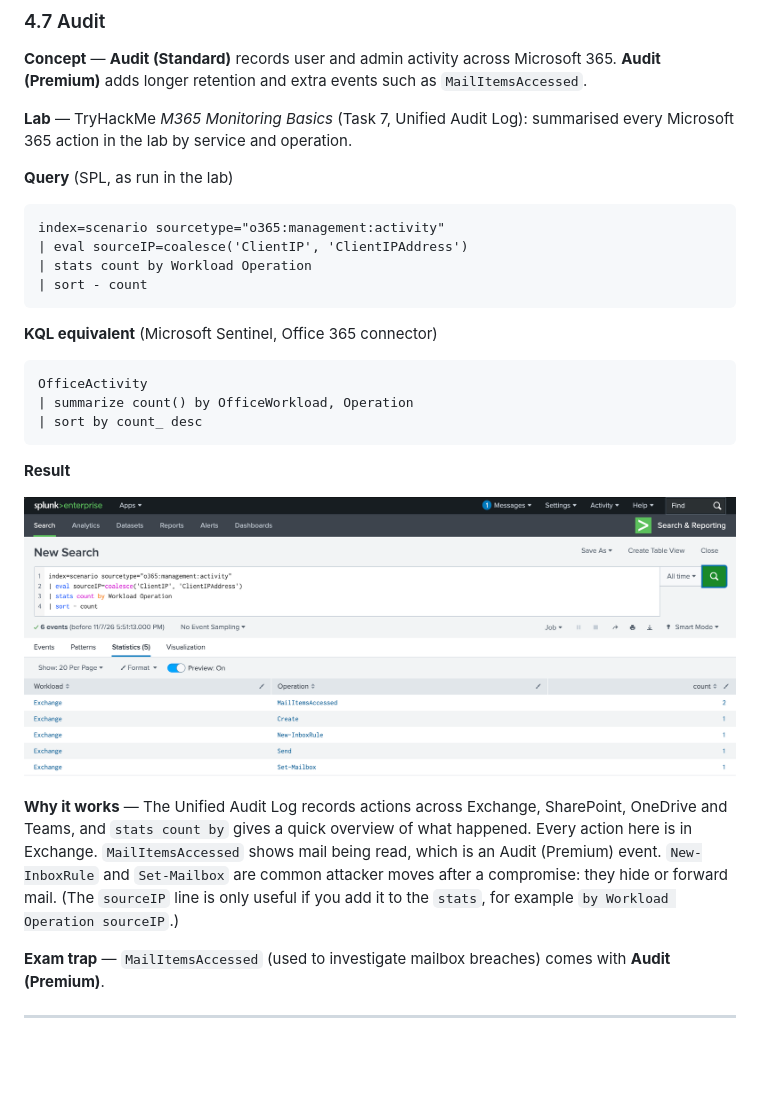
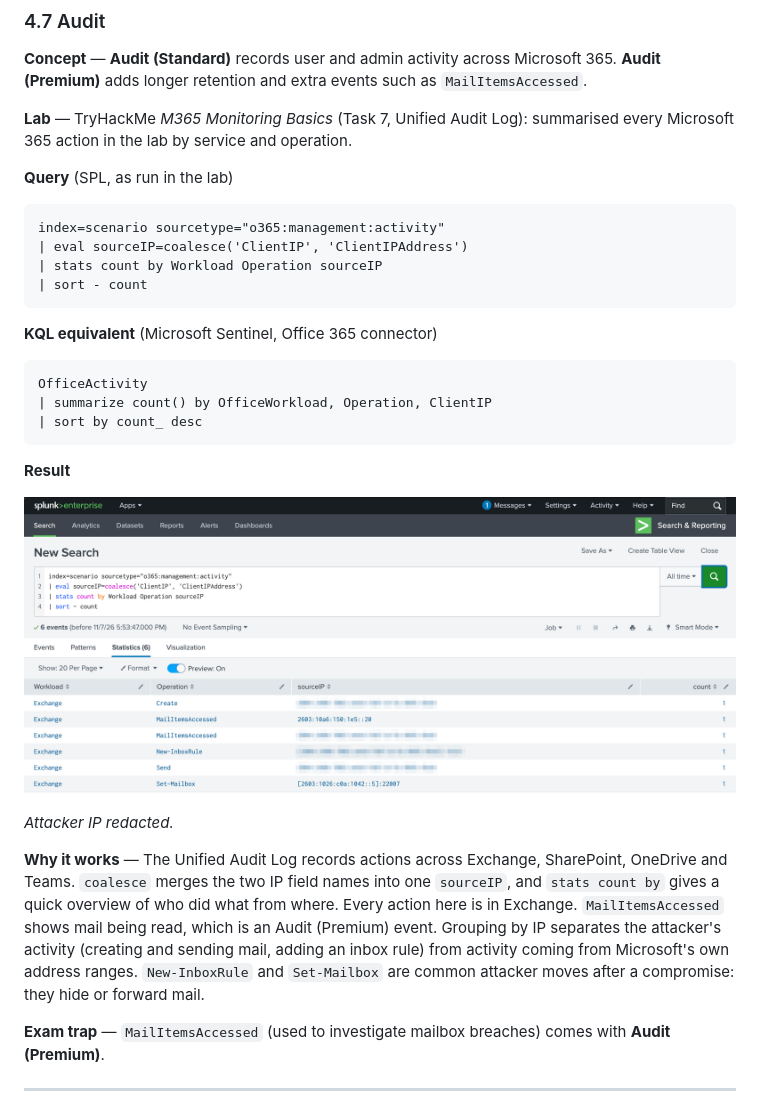
Before and after one commit to marctomek/sc900-study-guide, a Markdown page: 04-compliance.md, the part around the change. GitHub-like rendering; pictures changed too: images/4.7-m365-unified-audit.png; blank space fills up the shorter version.

Commit message:
Update lab 4.7: group M365 activity by source IP
Co-Authored-By: Claude Opus 5.5 <noreply@anthropic.com>
Claude-Session: https://claude.ai/code/session_01GYQF1Y8mxbXkmN7SD4r598

````diff
--- a/04-compliance.md
+++ b/04-compliance.md
@@ -92,7 +92,7 @@ Microsoft Learn exercises or an E5 trial tenant. The audit lab can also be done
 ```spl
 index=scenario sourcetype="o365:management:activity"
 | eval sourceIP=coalesce('ClientIP', 'ClientIPAddress')
-| stats count by Workload Operation
+| stats count by Workload Operation sourceIP
 | sort - count
 ```
 
@@ -100,7 +100,7 @@ index=scenario sourcetype="o365:management:activity"
 
 ```kql
 OfficeActivity
-| summarize count() by OfficeWorkload, Operation
+| summarize count() by OfficeWorkload, Operation, ClientIP
 | sort by count_ desc
 ```
 
@@ -108,7 +108,9 @@ OfficeActivity
 
 ![M365 Unified Audit Log activity by workload and operation](images/4.7-m365-unified-audit.png)
 
-**Why it works** — The Unified Audit Log records actions across Exchange, SharePoint, OneDrive and Teams, and `stats count by` gives a quick overview of what happened. Every action here is in Exchange. `MailItemsAccessed` shows mail being read, which is an Audit (Premium) event. `New-InboxRule` and `Set-Mailbox` are common attacker moves after a compromise: they hide or forward mail. (The `sourceIP` line is only useful if you add it to the `stats`, for example `by Workload Operation sourceIP`.)
+*Attacker IP redacted.*
+
+**Why it works** — The Unified Audit Log records actions across Exchange, SharePoint, OneDrive and Teams. `coalesce` merges the two IP field names into one `sourceIP`, and `stats count by` gives a quick overview of who did what from where. Every action here is in Exchange. `MailItemsAccessed` shows mail being read, which is an Audit (Premium) event. Grouping by IP separates the attacker's activity (creating and sending mail, adding an inbox rule) from activity coming from Microsoft's own address ranges. `New-InboxRule` and `Set-Mailbox` are common attacker moves after a compromise: they hide or forward mail.
 
 **Exam trap** — `MailItemsAccessed` (used to investigate mailbox breaches) comes with **Audit (Premium)**.
 
````
